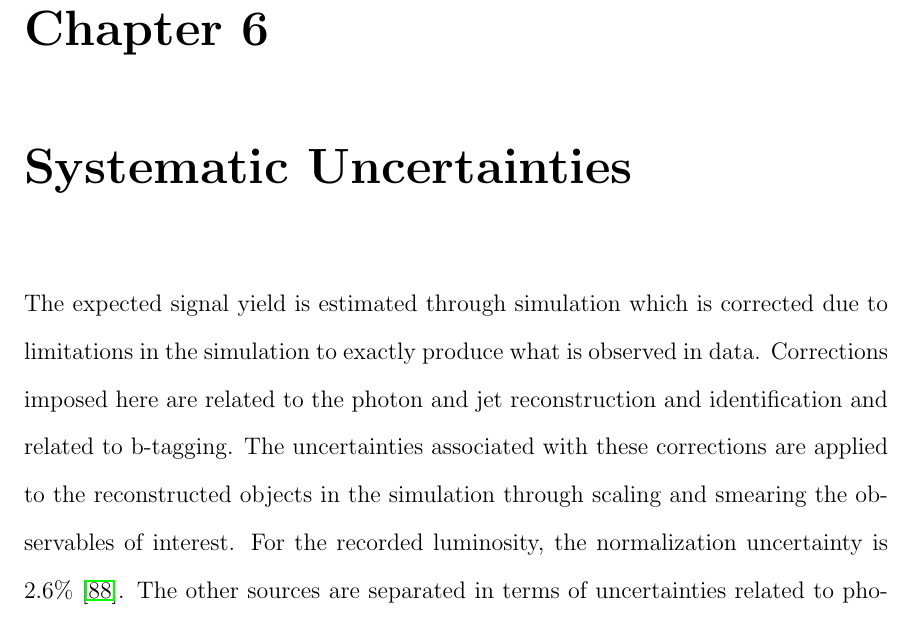
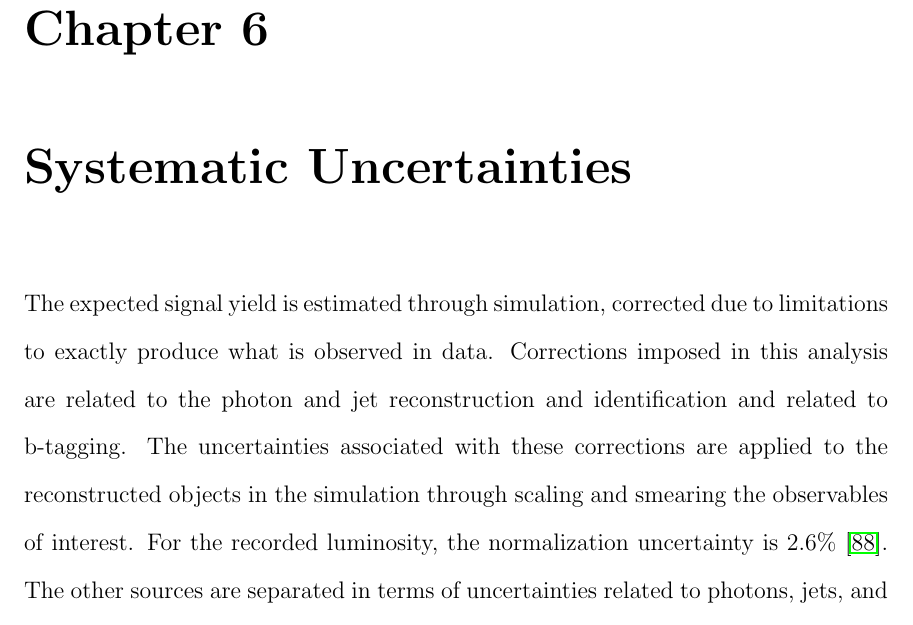
Before and after one commit to hardenbr/thesis, a LaTeX thesis (thesis.tex, which reads tex/chapter-uncertainties.tex): part of page 89 of 101, cut so that both start at the same text. Compiled offline with pdfLaTeX; a LaTeX package or settings file that is missing is left out.

Commit message:
proofreading

```diff
--- a/tex/chapter-uncertainties.tex
+++ b/tex/chapter-uncertainties.tex
@@ -1,8 +1,8 @@
 \chapter{Systematic Uncertainties\label{ch:uncertainties}}
 
-The expected signal yield is estimated through simulation which is corrected
-due to limitations in the simulation to exactly produce what is observed in data.
-Corrections imposed here are related to the photon and jet reconstruction and identification
+The expected signal yield is estimated through simulation, corrected
+due to limitations to exactly produce what is observed in data.
+Corrections imposed in this analysis are related to the photon and jet reconstruction and identification
 and related to b-tagging.
 The uncertainties associated with these corrections are applied to the reconstructed objects in
 the simulation through scaling and smearing the observables of interest.
```
Also changed, not shown: tex/chapter-uncertainties.tex (6 more changed lines).
